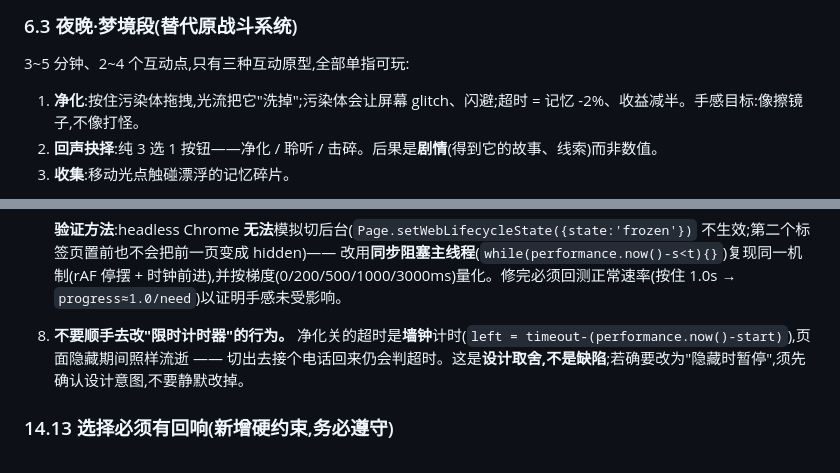
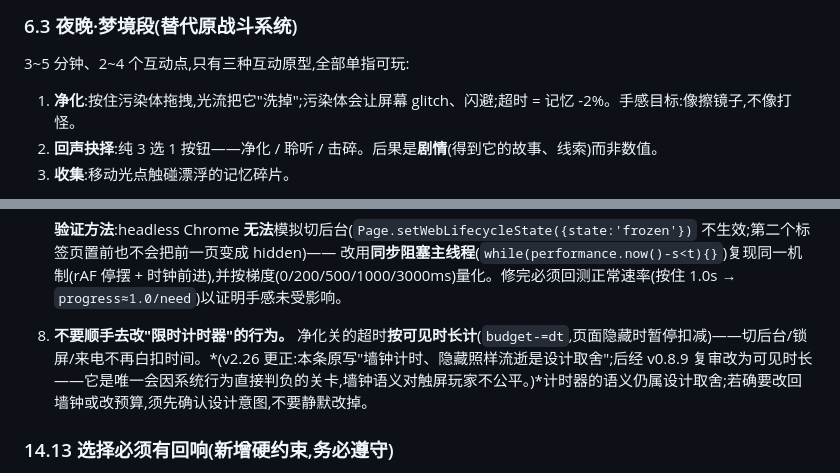
Before and after one commit to jsjm1986/sleep-shift, a Markdown page: 设计文档.md, 2 parts joined by grey strips. Drawn GitHub-style.

Commit message:
docs: reconcile design doc with shipped purify timer semantics (v2.26)
- §6.3: drop "收益减半" from timeout penalty — code has always been
  mem -2% only; doc overpromised.
- §14.12 rule 8: annotate that the wall-clock constraint was superseded
  by visible-duration countdown (v0.8.9); keep the "don't silently
  change timer semantics" intent.

Generated with [Devin](https://devin.ai)

Co-Authored-By: Devin <158243242+devin-ai-integration[bot]@users.noreply.github.com>

```diff
--- a/设计文档.md
+++ b/设计文档.md
@@ -234,7 +234,7 @@
 
 3~5 分钟、2~4 个互动点,只有三种互动原型,全部单指可玩:
 
-1. **净化**:按住污染体拖拽,光流把它"洗掉";污染体会让屏幕 glitch、闪避;超时 = 记忆 -2%、收益减半。手感目标:像擦镜子,不像打怪。
+1. **净化**:按住污染体拖拽,光流把它"洗掉";污染体会让屏幕 glitch、闪避;超时 = 记忆 -2%。手感目标:像擦镜子,不像打怪。
 2. **回声抉择**:纯 3 选 1 按钮——净化 / 聆听 / 击碎。后果是**剧情**(得到它的故事、线索)而非数值。
 3. **收集**:移动光点触碰漂浮的记忆碎片。
 
@@ -544,7 +544,7 @@ const ok = E.cond ? E.cond(G) : (conds[id] ? conds[id](G) : false);
 
    **验证方法**:headless Chrome **无法**模拟切后台(`Page.setWebLifecycleState({state:'frozen'})` 不生效;第二个标签页置前也不会把前一页变成 hidden)—— 改用**同步阻塞主线程**(`while(performance.now()-s<t){}`)复现同一机制(rAF 停摆 + 时钟前进),并按梯度(0/200/500/1000/3000ms)量化。修完必须回测正常速率(按住 1.0s → `progress≈1.0/need`)以证明手感未受影响。
 
-8. **不要顺手去改"限时计时器"的行为。** 净化关的超时是**墙钟**计时(`left = timeout-(performance.now()-start)`),页面隐藏期间照样流逝 —— 切出去接个电话回来仍会判超时。这是**设计取舍,不是缺陷**;若确要改为"隐藏时暂停",须先确认设计意图,不要静默改掉。
+8. **不要顺手去改"限时计时器"的行为。** 净化关的超时**按可见时长计**(`budget-=dt`,页面隐藏时暂停扣减)——切后台/锁屏/来电不再白扣时间。*(v2.26 更正:本条原写"墙钟计时、隐藏照样流逝是设计取舍";后经 v0.8.9 复审改为可见时长——它是唯一会因系统行为直接判负的关卡,墙钟语义对触屏玩家不公平。)*计时器的语义仍属设计取舍;若确要改回墙钟或改预算,须先确认设计意图,不要静默改掉。
 
 ### 14.13 选择必须有回响(新增硬约束,务必遵守)
 
```
